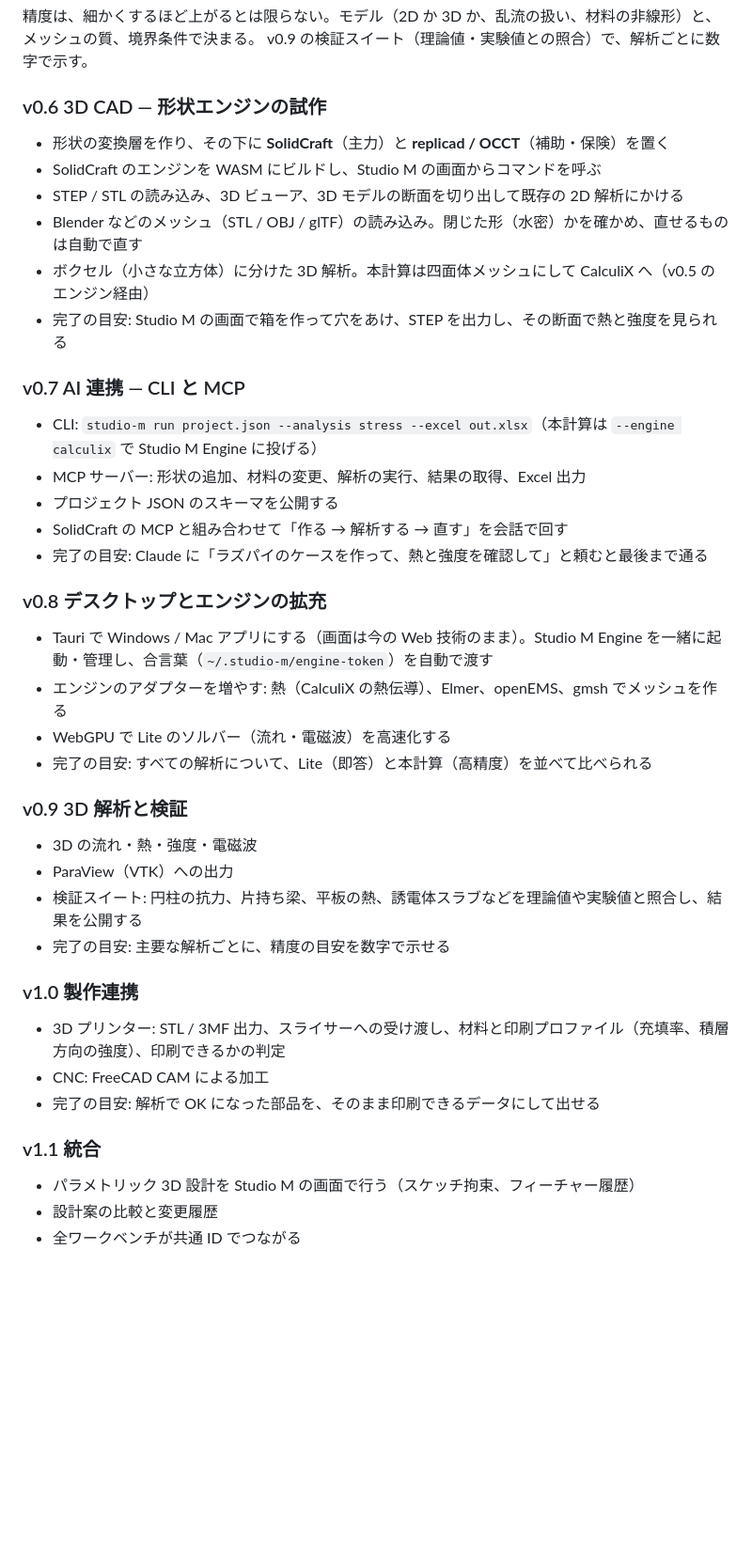
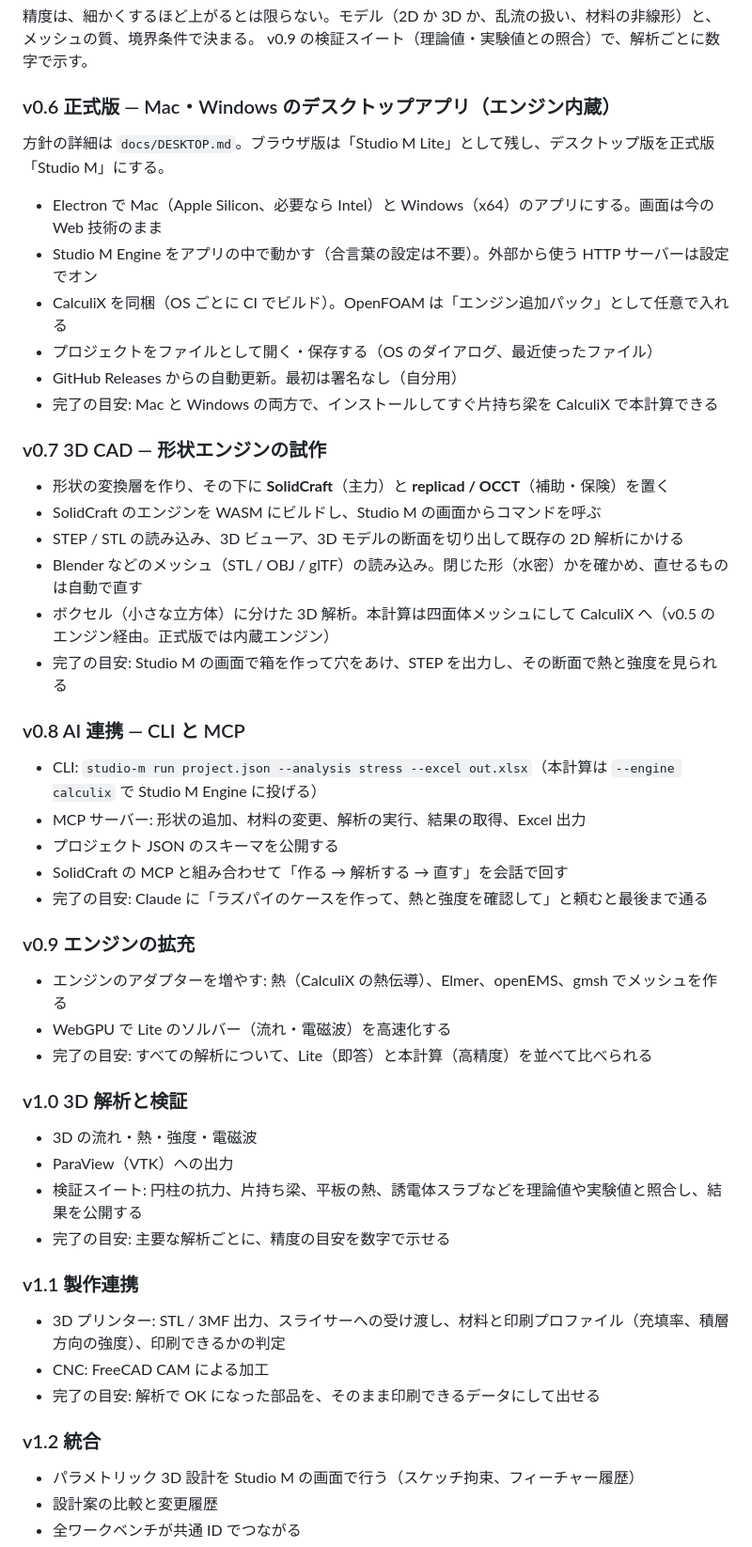
Before and after one commit to Masashi-90tech/Studio-M, a Markdown page: docs/ROADMAP.md, the part around one of its changes. Shown at 94% size. Drawn GitHub-style; blank space fills up the shorter version.

```diff
--- a/docs/ROADMAP.md
+++ b/docs/ROADMAP.md
@@ -90,16 +91,27 @@ DIY のための、設計・解析・製作がつながる工房。
 精度は、細かくするほど上がるとは限らない。モデル（2D か 3D か、乱流の扱い、材料の非線形）と、メッシュの質、境界条件で決まる。
 v0.9 の検証スイート（理論値・実験値との照合）で、解析ごとに数字で示す。
 
-### v0.6 3D CAD — 形状エンジンの試作
+### v0.6 正式版 — Mac・Windows のデスクトップアプリ（エンジン内蔵）
+
+方針の詳細は `docs/DESKTOP.md`。ブラウザ版は「Studio M Lite」として残し、デスクトップ版を正式版「Studio M」にする。
+
+- Electron で Mac（Apple Silicon、必要なら Intel）と Windows（x64）のアプリにする。画面は今の Web 技術のまま
+- Studio M Engine をアプリの中で動かす（合言葉の設定は不要）。外部から使う HTTP サーバーは設定でオン
+- CalculiX を同梱（OS ごとに CI でビルド）。OpenFOAM は「エンジン追加パック」として任意で入れる
+- プロジェクトをファイルとして開く・保存する（OS のダイアログ、最近使ったファイル）
+- GitHub Releases からの自動更新。最初は署名なし（自分用）
+- 完了の目安: Mac と Windows の両方で、インストールしてすぐ片持ち梁を CalculiX で本計算できる
+
+### v0.7 3D CAD — 形状エンジンの試作
 
 - 形状の変換層を作り、その下に **SolidCraft**（主力）と **replicad / OCCT**（補助・保険）を置く
 - SolidCraft のエンジンを WASM にビルドし、Studio M の画面からコマンドを呼ぶ
 - STEP / STL の読み込み、3D ビューア、3D モデルの断面を切り出して既存の 2D 解析にかける
 - Blender などのメッシュ（STL / OBJ / glTF）の読み込み。閉じた形（水密）かを確かめ、直せるものは自動で直す
-- ボクセル（小さな立方体）に分けた 3D 解析。本計算は四面体メッシュにして CalculiX へ（v0.5 のエンジン経由）
+- ボクセル（小さな立方体）に分けた 3D 解析。本計算は四面体メッシュにして CalculiX へ（v0.5 のエンジン経由。正式版では内蔵エンジン）
 - 完了の目安: Studio M の画面で箱を作って穴をあけ、STEP を出力し、その断面で熱と強度を見られる
 
-### v0.7 AI 連携 — CLI と MCP
+### v0.8 AI 連携 — CLI と MCP
 
 - CLI: `studio-m run project.json --analysis stress --excel out.xlsx`（本計算は `--engine calculix` で Studio M Engine に投げる）
 - MCP サーバー: 形状の追加、材料の変更、解析の実行、結果の取得、Excel 出力
@@ -107,27 +119,26 @@ v0.9 の検証スイート（理論値・実験値との照合）で、解析ご
 - SolidCraft の MCP と組み合わせて「作る → 解析する → 直す」を会話で回す
 - 完了の目安: Claude に「ラズパイのケースを作って、熱と強度を確認して」と頼むと最後まで通る
 
-### v0.8 デスクトップとエンジンの拡充
+### v0.9 エンジンの拡充
 
-- Tauri で Windows / Mac アプリにする（画面は今の Web 技術のまま）。Studio M Engine を一緒に起動・管理し、合言葉（`~/.studio-m/engine-token`）を自動で渡す
 - エンジンのアダプターを増やす: 熱（CalculiX の熱伝導）、Elmer、openEMS、gmsh でメッシュを作る
 - WebGPU で Lite のソルバー（流れ・電磁波）を高速化する
 - 完了の目安: すべての解析について、Lite（即答）と本計算（高精度）を並べて比べられる
 
-### v0.9 3D 解析と検証
+### v1.0 3D 解析と検証
 
 - 3D の流れ・熱・強度・電磁波
 - ParaView（VTK）への出力
 - 検証スイート: 円柱の抗力、片持ち梁、平板の熱、誘電体スラブなどを理論値や実験値と照合し、結果を公開する
 - 完了の目安: 主要な解析ごとに、精度の目安を数字で示せる
 
-### v1.0 製作連携
+### v1.1 製作連携
 
 - 3D プリンター: STL / 3MF 出力、スライサーへの受け渡し、材料と印刷プロファイル（充填率、積層方向の強度）、印刷できるかの判定
 - CNC: FreeCAD CAM による加工
 - 完了の目安: 解析で OK になった部品を、そのまま印刷できるデータにして出せる
 
-### v1.1 統合
+### v1.2 統合
 
 - パラメトリック 3D 設計を Studio M の画面で行う（スケッチ拘束、フィーチャー履歴）
 - 設計案の比較と変更履歴
```
Also changed, not shown: other parts of docs/ROADMAP.md (+2 -1 lines), CLAUDE.md (+1 -2 lines), docs/DESKTOP.md (added, +53 -0 lines).
